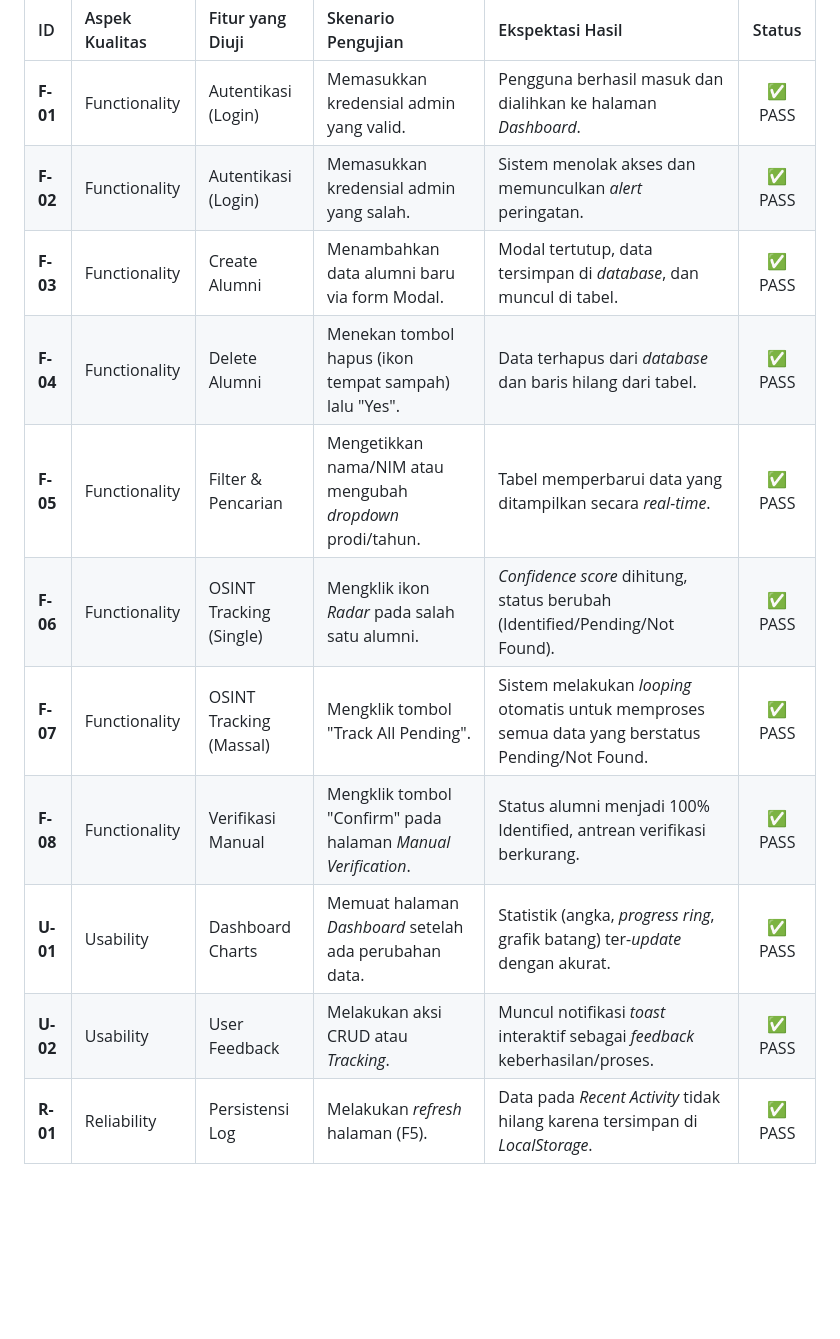
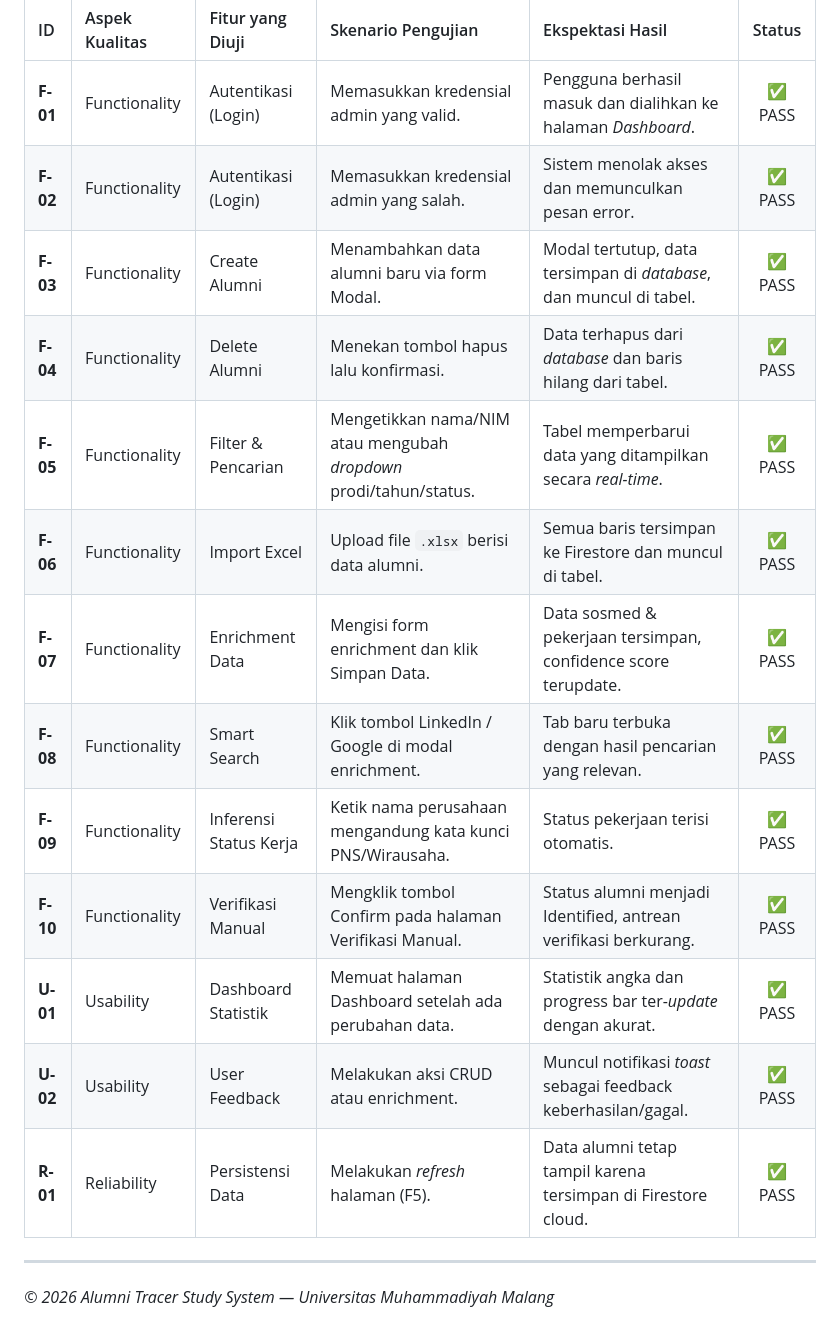
Before and after one commit to SukmadiArdi/tracer-study-alumni, a Markdown page: README.md, the part around one of its changes. Rendered like a GitHub page; blank space fills up the shorter version.

```diff
--- a/README.md
+++ b/README.md
@@ -41,13 +72,19 @@ Pengujian aplikasi **Alumni Tracer Study System** dilakukan untuk memastikan bah
 | ID | Aspek Kualitas | Fitur yang Diuji | Skenario Pengujian | Ekspektasi Hasil | Status |
 | :--- | :--- | :--- | :--- | :--- | :---: |
 | **F-01** | Functionality | Autentikasi (Login) | Memasukkan kredensial admin yang valid. | Pengguna berhasil masuk dan dialihkan ke halaman *Dashboard*. | ✅ PASS |
-| **F-02** | Functionality | Autentikasi (Login) | Memasukkan kredensial admin yang salah. | Sistem menolak akses dan memunculkan *alert* peringatan. | ✅ PASS |
+| **F-02** | Functionality | Autentikasi (Login) | Memasukkan kredensial admin yang salah. | Sistem menolak akses dan memunculkan pesan error. | ✅ PASS |
 | **F-03** | Functionality | Create Alumni | Menambahkan data alumni baru via form Modal. | Modal tertutup, data tersimpan di *database*, dan muncul di tabel. | ✅ PASS |
-| **F-04** | Functionality | Delete Alumni | Menekan tombol hapus (ikon tempat sampah) lalu "Yes". | Data terhapus dari *database* dan baris hilang dari tabel. | ✅ PASS |
-| **F-05** | Functionality | Filter & Pencarian | Mengetikkan nama/NIM atau mengubah *dropdown* prodi/tahun. | Tabel memperbarui data yang ditampilkan secara *real-time*. | ✅ PASS |
-| **F-06** | Functionality | OSINT Tracking (Single) | Mengklik ikon *Radar* pada salah satu alumni. | *Confidence score* dihitung, status berubah (Identified/Pending/Not Found). | ✅ PASS |
-| **F-07** | Functionality | OSINT Tracking (Massal)| Mengklik tombol "Track All Pending". | Sistem melakukan *looping* otomatis untuk memproses semua data yang berstatus Pending/Not Found. | ✅ PASS |
-| **F-08** | Functionality | Verifikasi Manual | Mengklik tombol "Confirm" pada halaman *Manual Verification*. | Status alumni menjadi 100% Identified, antrean verifikasi berkurang. | ✅ PASS |
-| **U-01** | Usability | Dashboard Charts | Memuat halaman *Dashboard* setelah ada perubahan data. | Statistik (angka, *progress ring*, grafik batang) ter-*update* dengan akurat. | ✅ PASS |
-| **U-02** | Usability | User Feedback | Melakukan aksi CRUD atau *Tracking*. | Muncul notifikasi *toast* interaktif sebagai *feedback* keberhasilan/proses. | ✅ PASS |
-| **R-01** | Reliability | Persistensi Log | Melakukan *refresh* halaman (F5). | Data pada *Recent Activity* tidak hilang karena tersimpan di *LocalStorage*. | ✅ PASS |
+| **F-04** | Functionality | Delete Alumni | Menekan tombol hapus lalu konfirmasi. | Data terhapus dari *database* dan baris hilang dari tabel. | ✅ PASS |
+| **F-05** | Functionality | Filter & Pencarian | Mengetikkan nama/NIM atau mengubah *dropdown* prodi/tahun/status. | Tabel memperbarui data yang ditampilkan secara *real-time*. | ✅ PASS |
+| **F-06** | Functionality | Import Excel | Upload file `.xlsx` berisi data alumni. | Semua baris tersimpan ke Firestore dan muncul di tabel. | ✅ PASS |
+| **F-07** | Functionality | Enrichment Data | Mengisi form enrichment dan klik Simpan Data. | Data sosmed & pekerjaan tersimpan, confidence score terupdate. | ✅ PASS |
+| **F-08** | Functionality | Smart Search | Klik tombol LinkedIn / Google di modal enrichment. | Tab baru terbuka dengan hasil pencarian yang relevan. | ✅ PASS |
+| **F-09** | Functionality | Inferensi Status Kerja | Ketik nama perusahaan mengandung kata kunci PNS/Wirausaha. | Status pekerjaan terisi otomatis. | ✅ PASS |
+| **F-10** | Functionality | Verifikasi Manual | Mengklik tombol Confirm pada halaman Verifikasi Manual. | Status alumni menjadi Identified, antrean verifikasi berkurang. | ✅ PASS |
+| **U-01** | Usability | Dashboard Statistik | Memuat halaman Dashboard setelah ada perubahan data. | Statistik angka dan progress bar ter-*update* dengan akurat. | ✅ PASS |
+| **U-02** | Usability | User Feedback | Melakukan aksi CRUD atau enrichment. | Muncul notifikasi *toast* sebagai feedback keberhasilan/gagal. | ✅ PASS |
+| **R-01** | Reliability | Persistensi Data | Melakukan *refresh* halaman (F5). | Data alumni tetap tampil karena tersimpan di Firestore cloud. | ✅ PASS |
+
+---
+
+*© 2026 Alumni Tracer Study System — Universitas Muhammadiyah Malang*
```
Also changed, not shown: other parts of README.md (+57 -26 lines).
